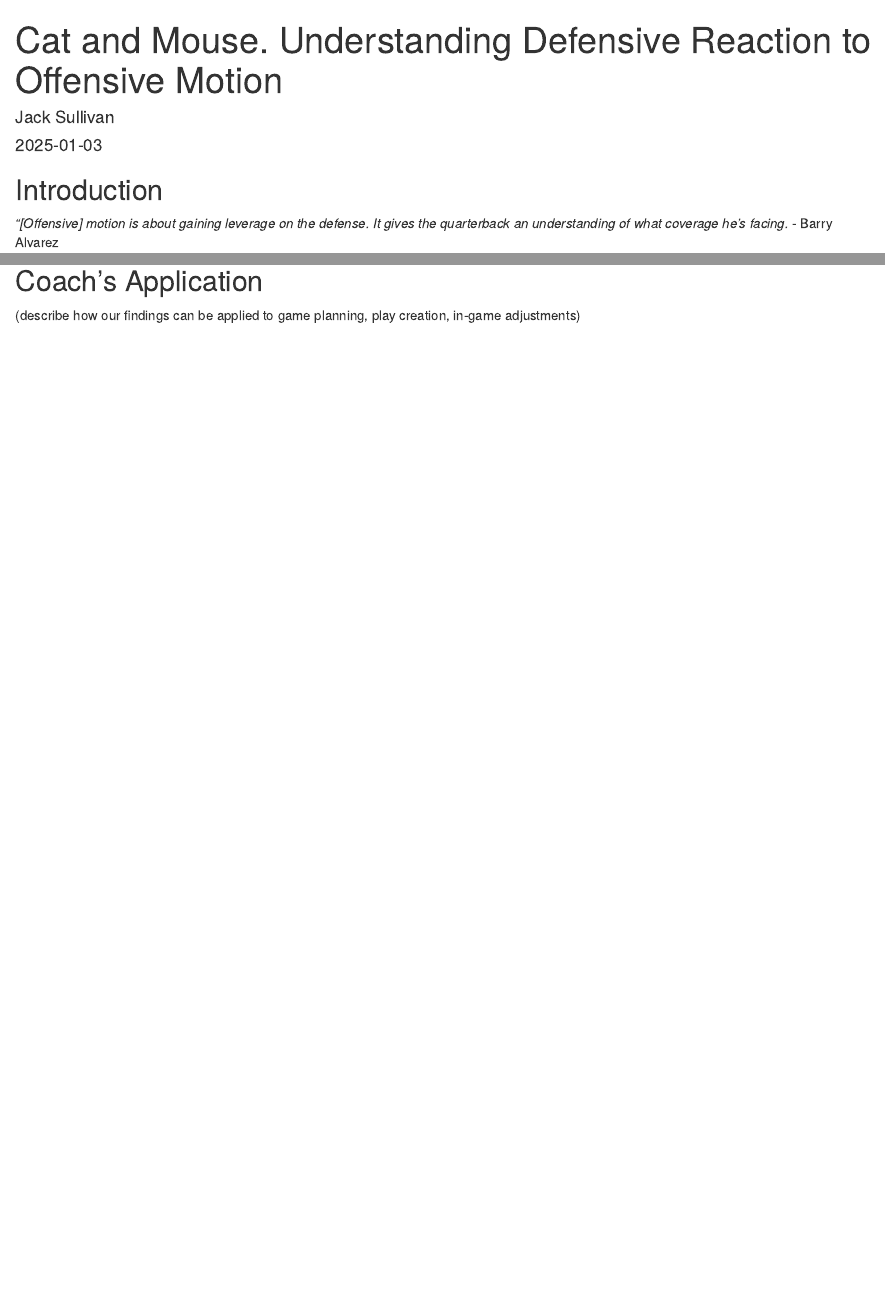
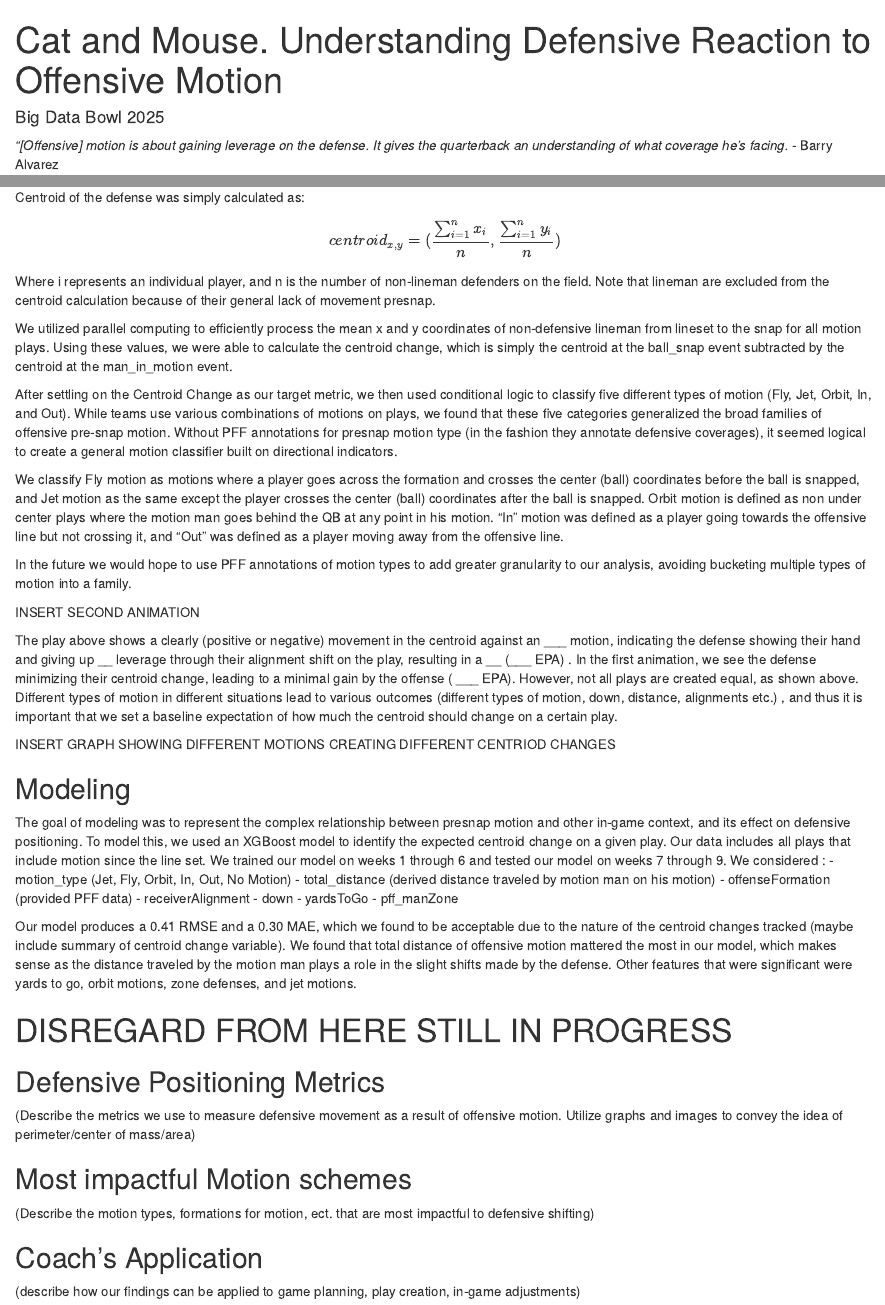
Before and after one commit to jacksullivan27/bigdatabowl, an R Markdown document (project_report.Rmd): the page in a window 1100 px wide, from its top, and a second part further down, joined at a grey line. Rendered offline with R 4.5, knitr and Pandoc, with nearby package versions; some code elsewhere in the file could not run offline.

Commit message:
Add files via upload

````diff
--- a/project_report.Rmd
+++ b/project_report.Rmd
@@ -1,7 +1,6 @@
 ---
 title: "Cat and Mouse. Understanding Defensive Reaction to Offensive Motion"
-author: "Jack Sullivan"
-date: "2025-01-03"
+date: "Big Data Bowl 2025"
 output: html_document
 ---
 
@@ -10 +10,4 @@ knitr::opts_chunk$set(echo = TRUE)
 ```
+
+
+*"[Offensive] motion is about gaining leverage on the defense. It gives the quarterback an understanding of what coverage he's facing.* - Barry Alvarez
@@ -27,3 +35,46 @@ animate_presnap(2, 2022091800, 1108, "purple", "aquamarine")
+Centroid of the defense was simply calculated as:
+$$
+centroid_{x, y} = (\frac{\sum^n_{i=1}{x_i}}{n}, \frac{\sum^n_{i=1}{y_i}}{n})
+$$
+
+Where i represents an individual player, and n is the number of non-lineman defenders on the field. Note that lineman are excluded from the centroid calculation because of their general lack of movement presnap.
+
+We utilized parallel computing to efficiently process the mean x and y coordinates of non-defensive lineman from lineset to the snap for all motion plays. Using these values, we were able to calculate the centroid change, which is simply the centroid at the ball_snap event subtracted by the centroid at the man_in_motion event.
+
+After settling on the Centroid Change as our target metric, we then used conditional logic to classify five different types of motion (Fly, Jet, Orbit, In, and Out). While teams use various combinations of motions on plays, we found that these five categories generalized the broad families of offensive pre-snap motion. Without PFF annotations for presnap motion type (in the fashion they annotate defensive coverages), it seemed logical to create a general motion classifier built on directional indicators.
+
+We classify Fly motion as motions where a player goes across the formation and crosses the center (ball) coordinates before the ball is snapped, and Jet motion as the same except the player crosses the center (ball) coordinates after the ball is snapped. Orbit motion is defined as non under center plays where the motion man goes behind the QB at any point in his motion. "In" motion was defined as a player going towards the offensive line but not crossing it, and "Out" was defined as a player moving away from the offensive line.
+
+In the future we would hope to use PFF annotations of motion types to add greater granularity to our analysis, avoiding bucketing multiple types of motion into a family.
+
+
+INSERT SECOND ANIMATION
+
+The play above shows a clearly (positive or negative) movement in the centroid against an ___ motion, indicating the defense showing their hand and giving up  __ leverage through their alignment shift on the play, resulting in a __ (___ EPA) . In the first animation, we see the defense minimizing their centroid change, leading to a minimal gain by the offense ( ___ EPA). However, not all plays are created equal, as shown above. Different types of motion in different situations lead to various outcomes (different types of motion, down, distance, alignments etc.) , and thus it is important that we set a baseline expectation of how much the centroid should change on a certain play.
+
+INSERT GRAPH SHOWING DIFFERENT MOTIONS CREATING DIFFERENT CENTRIOD CHANGES
+
+## Modeling
+
+The goal of modeling was to represent the complex relationship between presnap motion and other in-game context, and its effect on defensive positioning. To model this, we used an XGBoost model to identify the expected centroid change on a given play. Our data includes all plays that include motion since the line set. We trained our model on weeks 1 through 6 and tested our model on weeks 7 through 9. We considered :
+- motion_type (Jet, Fly, Orbit, In, Out, No Motion)
+- total_distance (derived distance traveled by motion man on his motion)
+- offenseFormation (provided PFF data)
+- receiverAlignment
+- down
+- yardsToGo
+- pff_manZone
+
+Our model produces a 0.41 RMSE and a 0.30 MAE, which we found to be acceptable due to the nature of the centroid changes tracked (maybe include summary of centroid change variable). We found that total distance of offensive motion mattered the most in our model, which makes sense as the distance traveled by the motion man plays a role in the slight shifts made by the defense. Other features that were significant were yards to go, orbit motions, zone defenses, and jet motions.
+
+
+
+
+# DISREGARD FROM HERE STILL IN PROGRESS
+
+
+
+
 
 
 ## Defensive Positioning Metrics
````
Also changed, not shown: project_report.Rmd (16 more changed lines).
